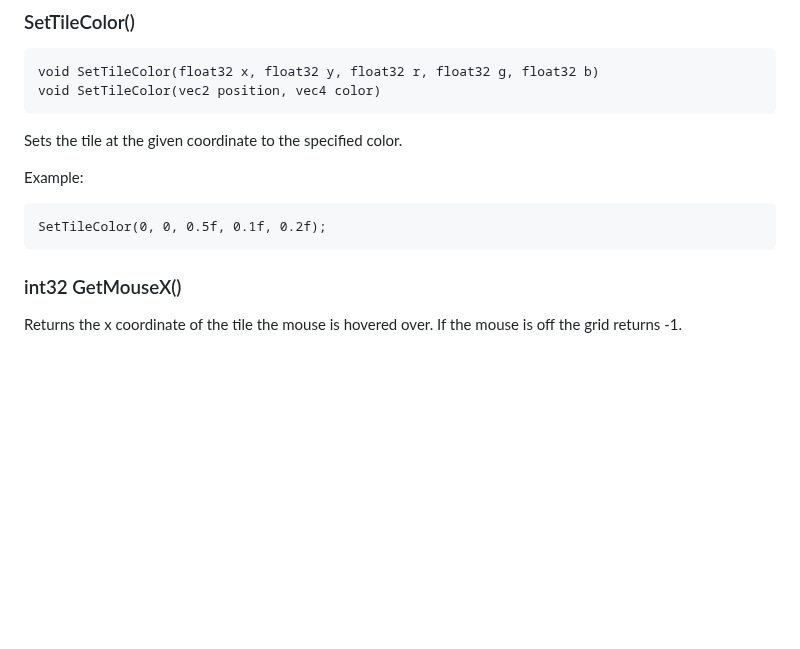
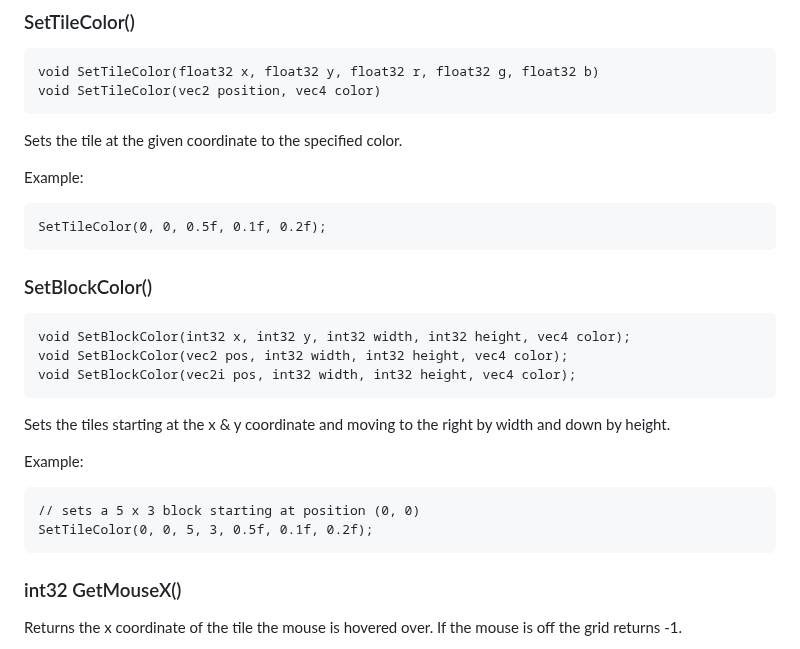
Before and after one commit to pce1991/MosaicBook, a Markdown page: mosaic_documentation.md, the part around the change. Drawn GitHub-style; blank space fills up the shorter version.

````diff
--- a/mosaic_documentation.md
+++ b/mosaic_documentation.md
@@ -45,6 +45,21 @@ Sets the tile at the given coordinate to the specified color.
 Example:
 ```
 SetTileColor(0, 0, 0.5f, 0.1f, 0.2f);
+```
+
+### SetBlockColor()
+```
+void SetBlockColor(int32 x, int32 y, int32 width, int32 height, vec4 color);
+void SetBlockColor(vec2 pos, int32 width, int32 height, vec4 color);
+void SetBlockColor(vec2i pos, int32 width, int32 height, vec4 color);
+```
+
+Sets the tiles starting at the x & y coordinate and moving to the right by width and down by height.
+
+Example:
+```
+// sets a 5 x 3 block starting at position (0, 0)
+SetTileColor(0, 0, 5, 3, 0.5f, 0.1f, 0.2f);
 ```
 
 ### int32 GetMouseX()
````
